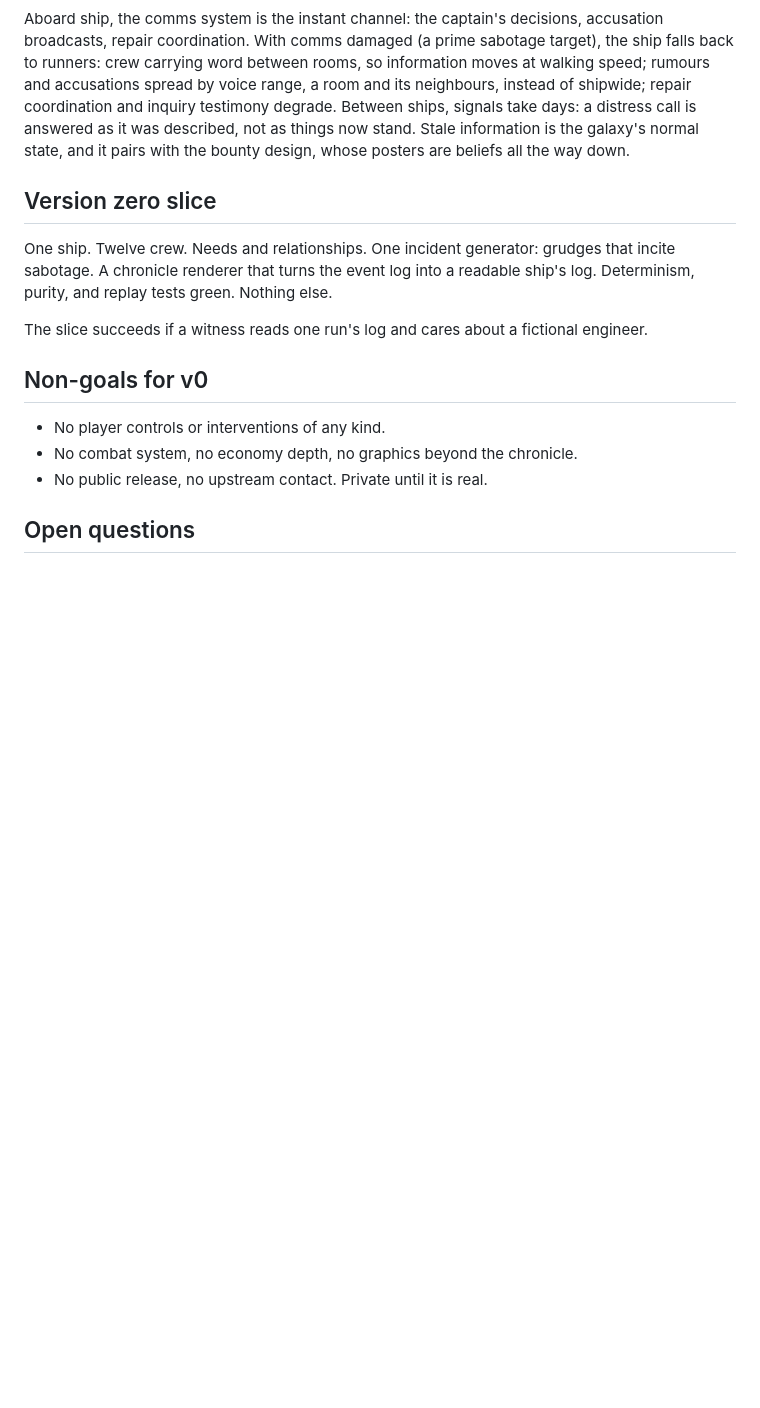
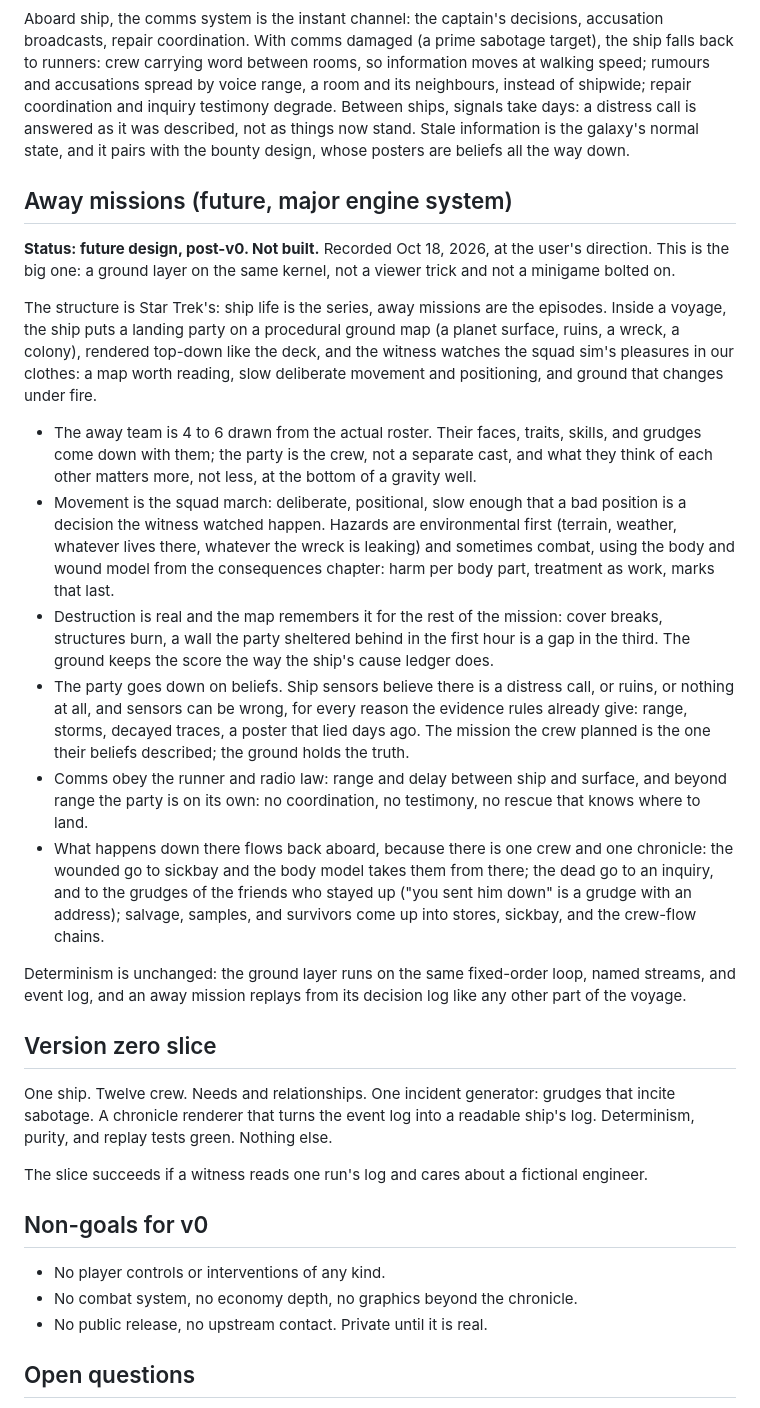
Before and after one commit to RogueAlg0/starship, a Markdown page: DESIGN.md, the part around the change. GitHub-like rendering; blank space fills up the shorter version.

Commit message:
Docs: record away missions as a future engine system

```diff
--- a/DESIGN.md
+++ b/DESIGN.md
@@ -347,6 +347,54 @@ distress call is answered as it was described, not as things now
 stand. Stale information is the galaxy's normal state, and it pairs
 with the bounty design, whose posters are beliefs all the way down.
 
+## Away missions (future, major engine system)
+
+**Status: future design, post-v0. Not built.** Recorded Oct 18, 2026,
+at the user's direction. This is the big one: a ground layer on the
+same kernel, not a viewer trick and not a minigame bolted on.
+
+The structure is Star Trek's: ship life is the series, away missions
+are the episodes. Inside a voyage, the ship puts a landing party on
+a procedural ground map (a planet surface, ruins, a wreck, a
+colony), rendered top-down like the deck, and the witness watches
+the squad sim's pleasures in our clothes: a map worth reading, slow
+deliberate movement and positioning, and ground that changes under
+fire.
+
+- The away team is 4 to 6 drawn from the actual roster. Their faces,
+  traits, skills, and grudges come down with them; the party is the
+  crew, not a separate cast, and what they think of each other
+  matters more, not less, at the bottom of a gravity well.
+- Movement is the squad march: deliberate, positional, slow enough
+  that a bad position is a decision the witness watched happen.
+  Hazards are environmental first (terrain, weather, whatever lives
+  there, whatever the wreck is leaking) and sometimes combat, using
+  the body and wound model from the consequences chapter: harm per
+  body part, treatment as work, marks that last.
+- Destruction is real and the map remembers it for the rest of the
+  mission: cover breaks, structures burn, a wall the party sheltered
+  behind in the first hour is a gap in the third. The ground keeps
+  the score the way the ship's cause ledger does.
+- The party goes down on beliefs. Ship sensors believe there is a
+  distress call, or ruins, or nothing at all, and sensors can be
+  wrong, for every reason the evidence rules already give: range,
+  storms, decayed traces, a poster that lied days ago. The mission
+  the crew planned is the one their beliefs described; the ground
+  holds the truth.
+- Comms obey the runner and radio law: range and delay between ship
+  and surface, and beyond range the party is on its own: no
+  coordination, no testimony, no rescue that knows where to land.
+- What happens down there flows back aboard, because there is one
+  crew and one chronicle: the wounded go to sickbay and the body
+  model takes them from there; the dead go to an inquiry, and to
+  the grudges of the friends who stayed up ("you sent him down" is
+  a grudge with an address); salvage, samples, and survivors come
+  up into stores, sickbay, and the crew-flow chains.
+
+Determinism is unchanged: the ground layer runs on the same
+fixed-order loop, named streams, and event log, and an away mission
+replays from its decision log like any other part of the voyage.
+
 ## Version zero slice
 
 One ship. Twelve crew. Needs and relationships. One incident generator:
```
Also changed, not shown: DECISIONS.md (+7 -1 lines).
